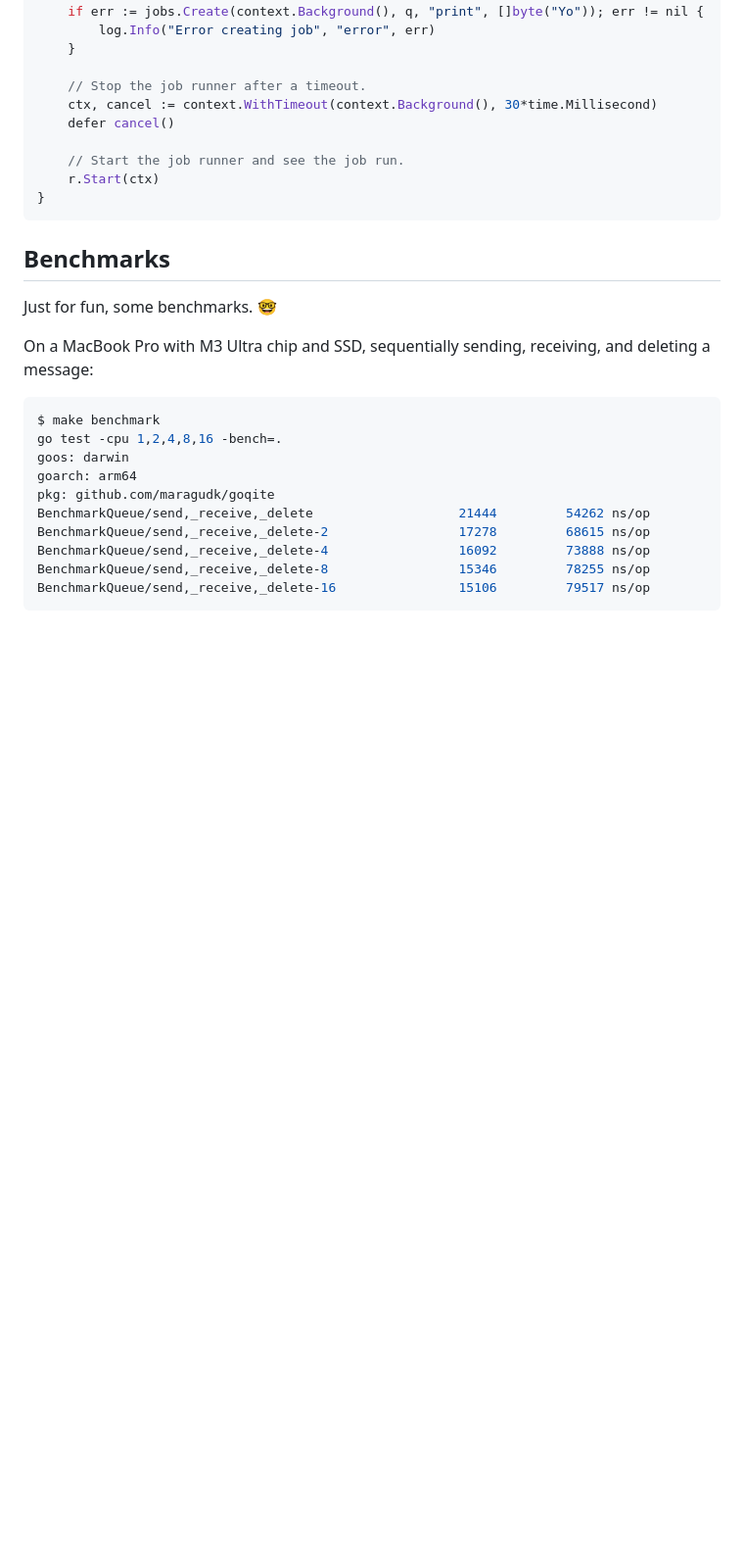
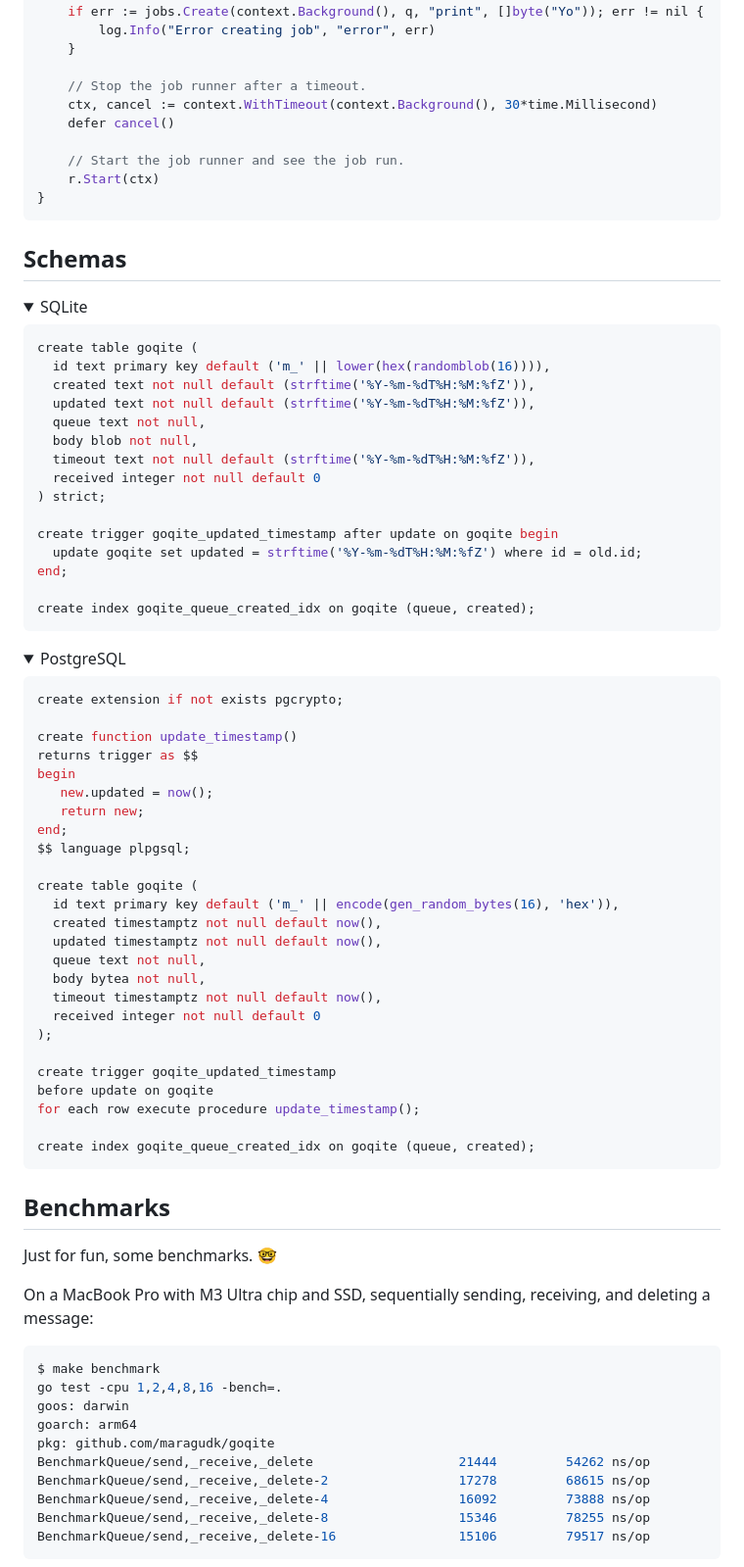
Before and after one commit to maragudk/goqite, a Markdown page: README.md, the part around one of its changes. Shown at 98% size. GitHub-like rendering; folded sections open; blank space fills up the shorter version.

Commit message:
Add schemas to readme

````diff
--- a/README.md
+++ b/README.md
@@ -193,3 +193,59 @@ func main() {
 }
 ```
 
+## Schemas
+
+<details>
+	<summary>SQLite</summary>
+
+```sql
+create table goqite (
+  id text primary key default ('m_' || lower(hex(randomblob(16)))),
+  created text not null default (strftime('%Y-%m-%dT%H:%M:%fZ')),
+  updated text not null default (strftime('%Y-%m-%dT%H:%M:%fZ')),
+  queue text not null,
+  body blob not null,
+  timeout text not null default (strftime('%Y-%m-%dT%H:%M:%fZ')),
+  received integer not null default 0
+) strict;
+
+create trigger goqite_updated_timestamp after update on goqite begin
+  update goqite set updated = strftime('%Y-%m-%dT%H:%M:%fZ') where id = old.id;
+end;
+
+create index goqite_queue_created_idx on goqite (queue, created);
+```
+
+</details>
+
+<details>
+	<summary>PostgreSQL</summary>
+
+```sql
+create extension if not exists pgcrypto;
+
+create function update_timestamp()
+returns trigger as $$
+begin
+   new.updated = now();
+   return new;
+end;
+$$ language plpgsql;
+
+create table goqite (
+  id text primary key default ('m_' || encode(gen_random_bytes(16), 'hex')),
+  created timestamptz not null default now(),
+  updated timestamptz not null default now(),
+  queue text not null,
+  body bytea not null,
+  timeout timestamptz not null default now(),
+  received integer not null default 0
+);
+
+create trigger goqite_updated_timestamp
+before update on goqite
+for each row execute procedure update_timestamp();
+
+create index goqite_queue_created_idx on goqite (queue, created);
+```
+
````
Also changed, not shown: other parts of README.md (+2 -0 lines).
